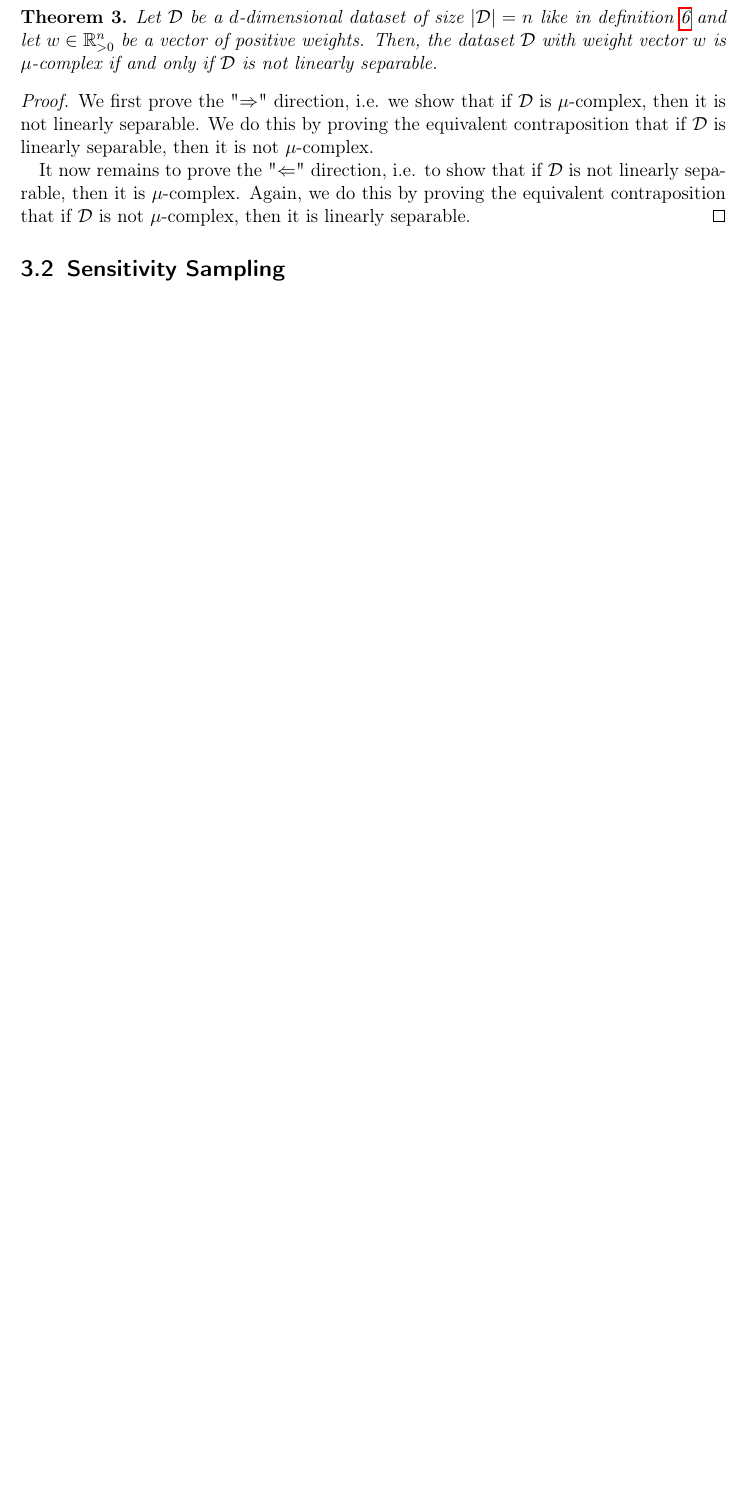
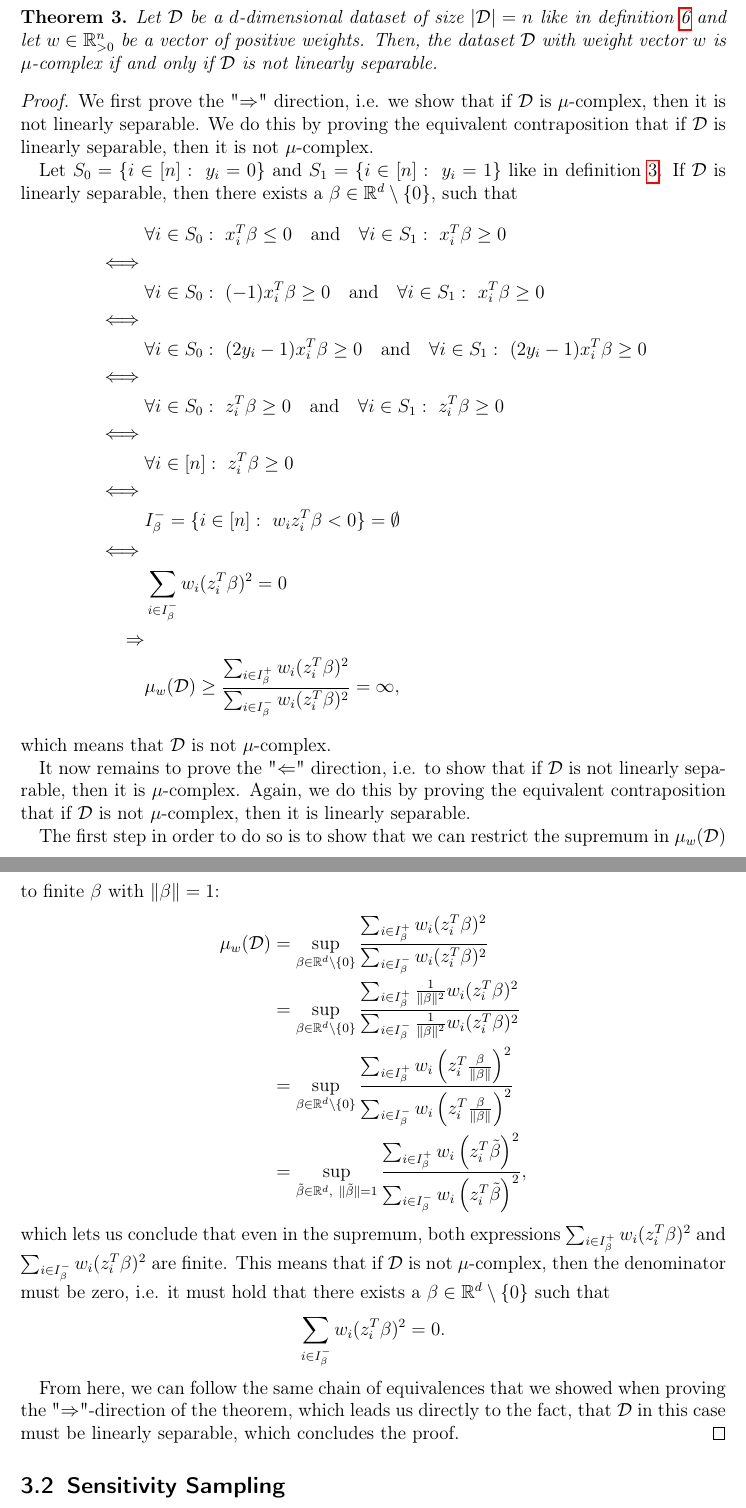
Before and after one commit to chr-peters/masters-thesis, a LaTeX thesis (masters_thesis_christian_peters.tex, which reads sections/coresets.tex): part of page 17 of 29 before the commit and two parts of pages 17 and 18 of 30 after it, the two joined at a grey line, cut so that both start at the same text, the shorter picture padded with empty space. Compiled offline with pdfLaTeX.

Commit message:
proof that mu complexity is equivalent to linear separability

```diff
--- a/sections/coresets.tex
+++ b/sections/coresets.tex
@@ -284,11 +284,71 @@ following definition.
     contraposition that if $\mathcal{D}$ is linearly separable,
     then it is not $\mu$-complex.
 
+    Let $S_0 = \{i \in [n]:\ y_i = 0\}$ and $S_1 = \{i \in [n]:\ y_i = 1\}$
+    like in definition~\ref{def:linear-separability}.
+    If $\mathcal{D}$ is linearly separable, then there exists
+    a $\beta \in \mathbb{R}^d \setminus \{0\}$, such that
+    \begin{align*}
+                    & \forall i \in S_0:\ x_i^T \beta \leq 0\quad \text{and}\quad \forall i \in S_1:\ x_i^T \beta \geq 0                       \\
+        \iff        &                                                                                                                          \\
+                    & \forall i \in S_0:\ (-1) x_i^T \beta \geq 0\quad \text{and}\quad \forall i \in S_1:\ x_i^T \beta \geq 0                  \\
+        \iff        &                                                                                                                          \\
+                    & \forall i \in S_0:\ (2y_i - 1) x_i^T \beta \geq 0\quad \text{and}\quad \forall i \in S_1:\ (2y_i - 1) x_i^T \beta \geq 0 \\
+        \iff        &                                                                                                                          \\
+                    & \forall i \in S_0:\ z_i^T \beta \geq 0\quad \text{and}\quad \forall i \in S_1:\ z_i^T \beta \geq 0                       \\
+        \iff        &                                                                                                                          \\
+                    & \forall i \in [n]:\ z_i^T\beta \geq 0                                                                                    \\
+        \iff        &                                                                                                                          \\
+                    & I_\beta^- = \{ i \in [n]:\ w_iz_i^T\beta < 0\} = \emptyset                                                               \\
+        \iff        &                                                                                                                          \\
+                    & \sum_{i \in I_\beta^-} w_i (z_i^T \beta)^2 = 0                                                                           \\
+        \Rightarrow &                                                                                                                          \\
+                    & \mu_w(\mathcal{D}) \geq \frac{\sum_{i \in I_\beta^+} w_i (z_i^T \beta)^2}
+        {\sum_{i \in I_\beta^-} w_i (z_i^T \beta)^2} = \infty,
+    \end{align*}
+    which means that $\mathcal{D}$ is not $\mu$-complex.
+
     It now remains to prove the "$\Leftarrow$" direction, i.e. to
     show that if $\mathcal{D}$ is not linearly separable,
     then it is $\mu$-complex. Again, we do this by proving the
     equivalent contraposition that if $\mathcal{D}$ is not
     $\mu$-complex, then it is linearly separable.
+
+    The first step in order to do so is to show that we can restrict the
+    supremum in $\mu_w(\mathcal{D})$ to finite $\beta$ with
+    $\lVert \beta \rVert = 1$:
+    \begin{align*}
+        \mu_w(\mathcal{D}) & = \sup_{\beta \in \mathbb{R}^d \setminus \{0\}}
+        \frac{\sum_{i \in I_\beta^+} w_i (z_i^T \beta)^2}
+        {\sum_{i \in I_\beta^-} w_i (z_i^T \beta)^2}                                         \\ & =
+        \sup_{\beta \in \mathbb{R}^d \setminus \{0\}}
+        \frac{\sum_{i \in I_\beta^+} \frac{1}{\lVert \beta \rVert^2}w_i (z_i^T \beta)^2}
+        {\sum_{i \in I_\beta^-} \frac{1}{\lVert \beta \rVert^2} w_i (z_i^T \beta)^2}         \\
+                           & =
+        \sup_{\beta \in \mathbb{R}^d \setminus \{0\}}
+        \frac{\sum_{i \in I_\beta^+} w_i \left(z_i^T \frac{\beta}{\lVert \beta \rVert}\right)^2}
+        {\sum_{i \in I_\beta^-}  w_i \left(z_i^T \frac{\beta}{\lVert \beta \rVert}\right)^2} \\
+                           & =
+        \sup_{\tilde\beta \in \mathbb{R}^d,\ \lVert \tilde\beta \rVert = 1}
+        \frac{\sum_{i \in I_\beta^+} w_i \left(z_i^T \tilde\beta \right)^2}
+        {\sum_{i \in I_\beta^-}  w_i \left(z_i^T \tilde\beta \right)^2},
+    \end{align*}
+    which lets us conclude that even in the supremum, both expressions
+    $\sum_{i \in I_\beta^+} w_i (z_i^T \beta )^2$
+    and
+    $\sum_{i \in I_\beta^-}  w_i (z_i^T \beta )^2$
+    are finite.
+    This means that if $\mathcal{D}$ is not $\mu$-complex, then
+    the denominator must be zero, i.e. it must hold that there exists
+    a $\beta \in \mathbb{R}^d \setminus \{0\}$ such that
+    \begin{equation*}
+        \sum_{i \in I_\beta^-}  w_i (z_i^T \beta )^2 = 0.
+    \end{equation*}
+
+    From here, we can follow the same chain of equivalences that we
+    showed when proving the "$\Rightarrow$"-direction of the theorem,
+    which leads us directly to the fact, that $\mathcal{D}$ in this case must
+    be linearly separable, which concludes the proof.
 \end{proof}
 
 \subsection{Sensitivity Sampling}
```
Also changed, not shown: sections/probit.tex (+2 -2 lines), sections/coresets.tex (8 more changed lines).
